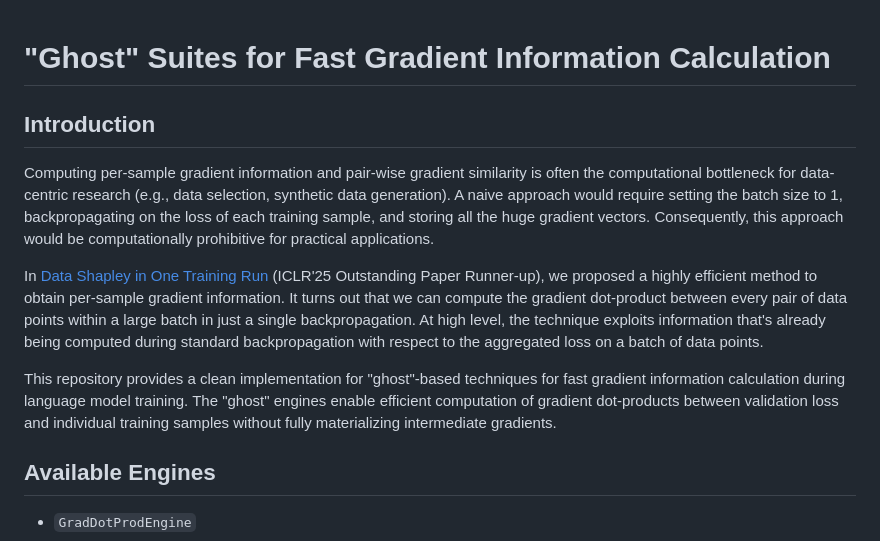
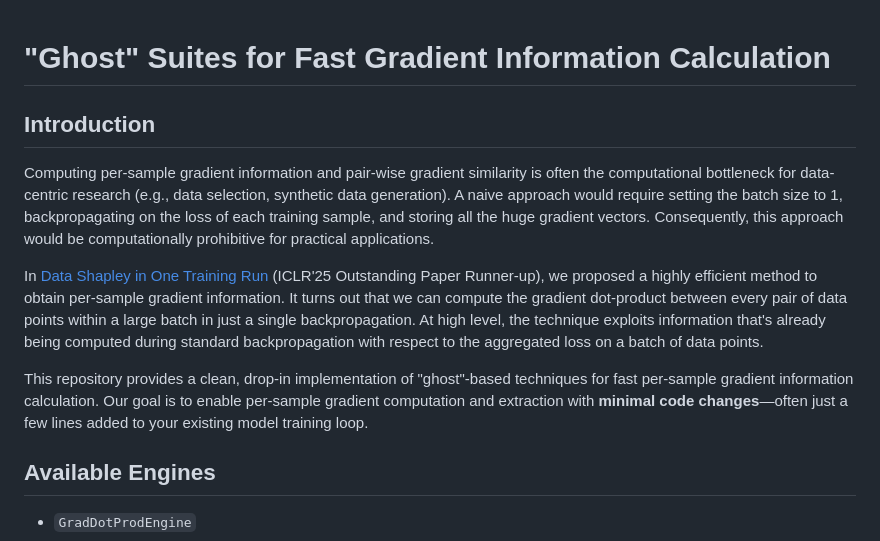
Before and after one commit to Jiachen-T-Wang/GhostSuite, a Markdown page: README.md, the part around the change. Rendered like a GitHub page.

Commit message:
Update REAME in main workspace

```diff
--- a/README.md
+++ b/README.md
@@ -1,11 +1,13 @@
 # "Ghost" Suites for Fast Gradient Information Calculation
+
 
 ## Introduction
 Computing per-sample gradient information and pair-wise gradient similarity is often the computational bottleneck for data-centric research (e.g., data selection, synthetic data generation). A naive approach would require setting the batch size to 1, backpropagating on the loss of each training sample, and storing all the huge gradient vectors. Consequently, this approach would be computationally prohibitive for practical applications.
 
 In [Data Shapley in One Training Run](https://openreview.net/pdf?id=HD6bWcj87Y) (ICLR'25 Outstanding Paper Runner-up), we proposed a highly efficient method to obtain per-sample gradient information. It turns out that we can compute the gradient dot-product between every pair of data points within a large batch in just a single backpropagation. At high level, the technique exploits information that's already being computed during standard backpropagation with respect to the aggregated loss on a batch of data points.
 
-This repository provides a clean implementation for "ghost"-based techniques for fast gradient information calculation during language model training. The "ghost" engines enable efficient computation of gradient dot-products between validation loss and individual training samples without fully materializing intermediate gradients.
+This repository provides a clean, drop-in implementation of "ghost"-based techniques for fast per-sample gradient information calculation. Our goal is to enable per-sample gradient computation and extraction with **minimal code changes**—often just a few lines added to your existing model training loop.
+
 
 ## Available Engines
 - `GradDotProdEngine`
```
